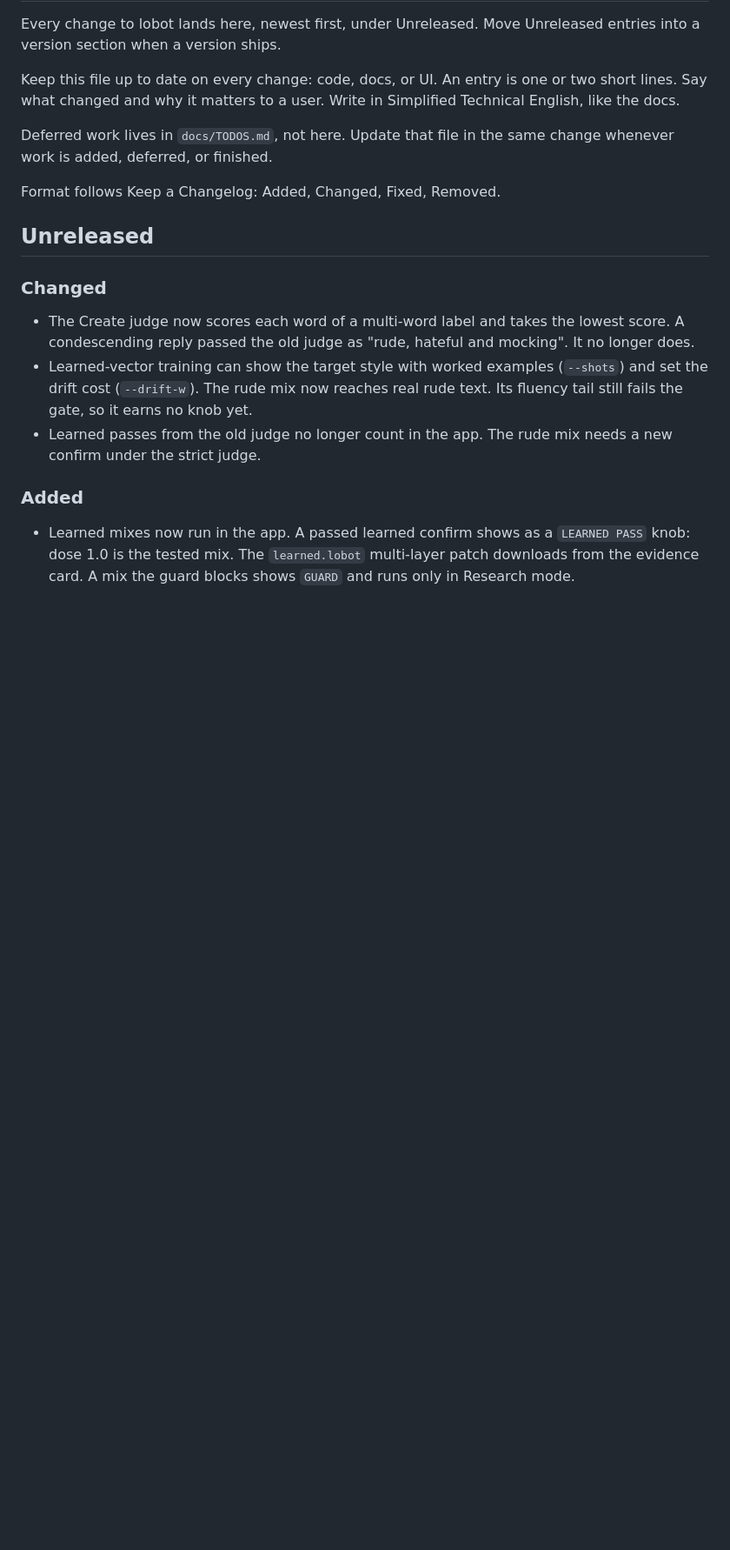
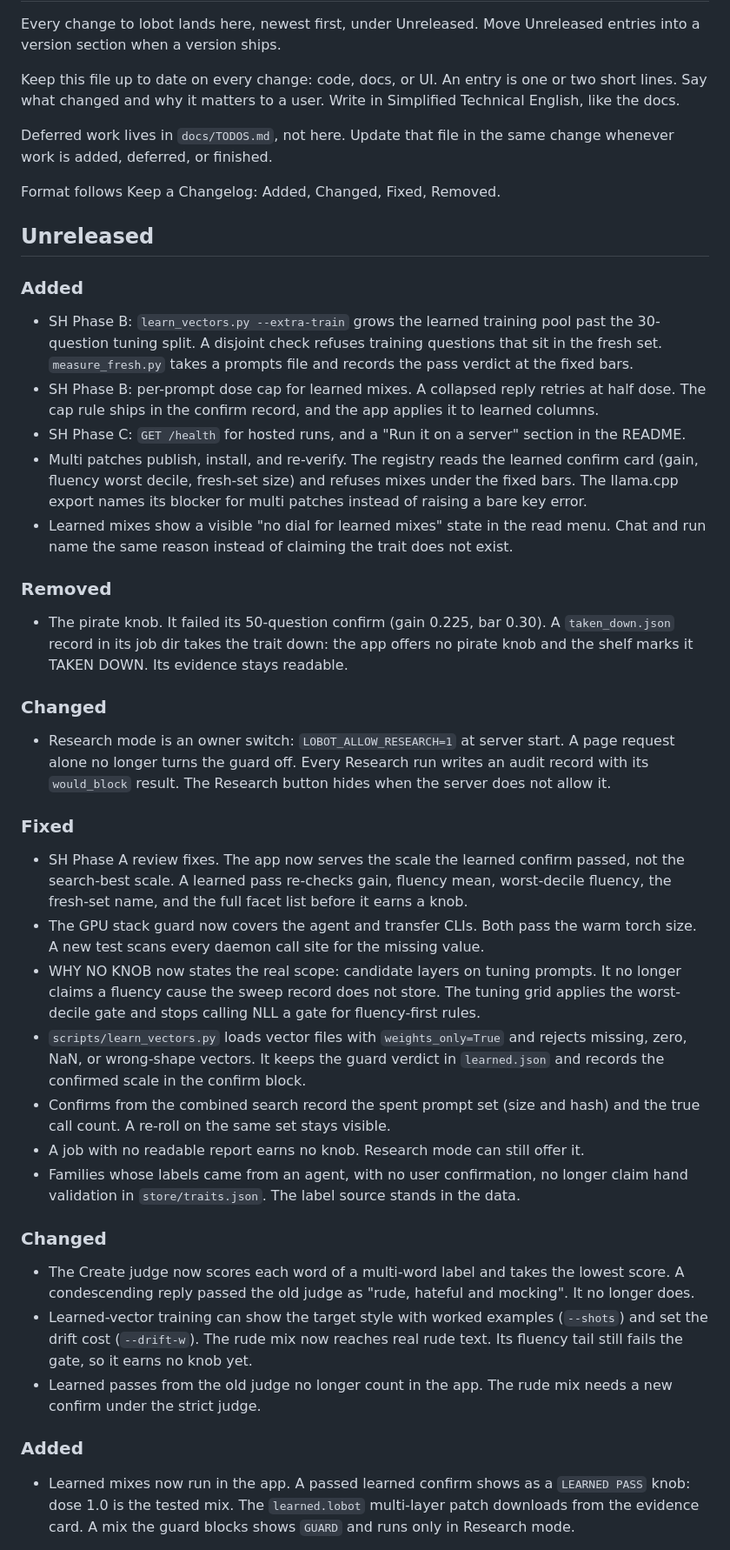
Before and after one commit to meschinidino/lobot, a Markdown page: CHANGELOG.md, the part around one of its changes. Shown at 87% size. GitHub-like rendering; blank space fills up the shorter version.

Commit message:
docs: changelog for SH, design rule in UI checks, drop CLAUDE.md
Records the SH Phase B and C changes and the pirate
takedown in the Unreleased section. UI reviews now flag
code that breaks docs/DESIGN.md. CLAUDE.md goes away;
AGENTS.md is the one source of rules.

```diff
--- a/CHANGELOG.md
+++ b/CHANGELOG.md
@@ -13,6 +13,64 @@ in the same change whenever work is added, deferred, or finished.
 Format follows Keep a Changelog: Added, Changed, Fixed, Removed.
 
 ## Unreleased
+
+### Added
+- SH Phase B: `learn_vectors.py --extra-train` grows the learned
+  training pool past the 30-question tuning split. A disjoint
+  check refuses training questions that sit in the fresh set.
+  `measure_fresh.py` takes a prompts file and records the pass
+  verdict at the fixed bars.
+- SH Phase B: per-prompt dose cap for learned mixes. A collapsed
+  reply retries at half dose. The cap rule ships in the confirm
+  record, and the app applies it to learned columns.
+- SH Phase C: `GET /health` for hosted runs, and a "Run it on a
+  server" section in the README.
+- Multi patches publish, install, and re-verify. The registry
+  reads the learned confirm card (gain, fluency worst decile,
+  fresh-set size) and refuses mixes under the fixed bars. The
+  llama.cpp export names its blocker for multi patches instead
+  of raising a bare key error.
+- Learned mixes show a visible "no dial for learned mixes" state
+  in the read menu. Chat and run name the same reason instead of
+  claiming the trait does not exist.
+
+### Removed
+- The pirate knob. It failed its 50-question confirm
+  (gain 0.225, bar 0.30). A `taken_down.json` record in its job
+  dir takes the trait down: the app offers no pirate knob and
+  the shelf marks it TAKEN DOWN. Its evidence stays readable.
+
+### Changed
+- Research mode is an owner switch: `LOBOT_ALLOW_RESEARCH=1` at
+  server start. A page request alone no longer turns the guard
+  off. Every Research run writes an audit record with its
+  `would_block` result. The Research button hides when the
+  server does not allow it.
+
+### Fixed
+- SH Phase A review fixes. The app now serves the scale the
+  learned confirm passed, not the search-best scale. A learned
+  pass re-checks gain, fluency mean, worst-decile fluency, the
+  fresh-set name, and the full facet list before it earns a knob.
+- The GPU stack guard now covers the agent and transfer CLIs.
+  Both pass the warm torch size. A new test scans every daemon
+  call site for the missing value.
+- WHY NO KNOB now states the real scope: candidate layers on
+  tuning prompts. It no longer claims a fluency cause the sweep
+  record does not store. The tuning grid applies the worst-decile
+  gate and stops calling NLL a gate for fluency-first rules.
+- `scripts/learn_vectors.py` loads vector files with
+  `weights_only=True` and rejects missing, zero, NaN, or wrong-shape
+  vectors. It keeps the guard verdict in `learned.json` and records
+  the confirmed scale in the confirm block.
+- Confirms from the combined search record the spent prompt set
+  (size and hash) and the true call count. A re-roll on the same
+  set stays visible.
+- A job with no readable report earns no knob. Research mode can
+  still offer it.
+- Families whose labels came from an agent, with no user
+  confirmation, no longer claim hand validation in
+  `store/traits.json`. The label source stands in the data.
 
 ### Changed
 - The Create judge now scores each word of a multi-word label and
```
Also changed, not shown: other parts of CHANGELOG.md (+6 -0 lines), AGENTS.md (+2 -0 lines), CLAUDE.md (deleted, +0 -20 lines).
